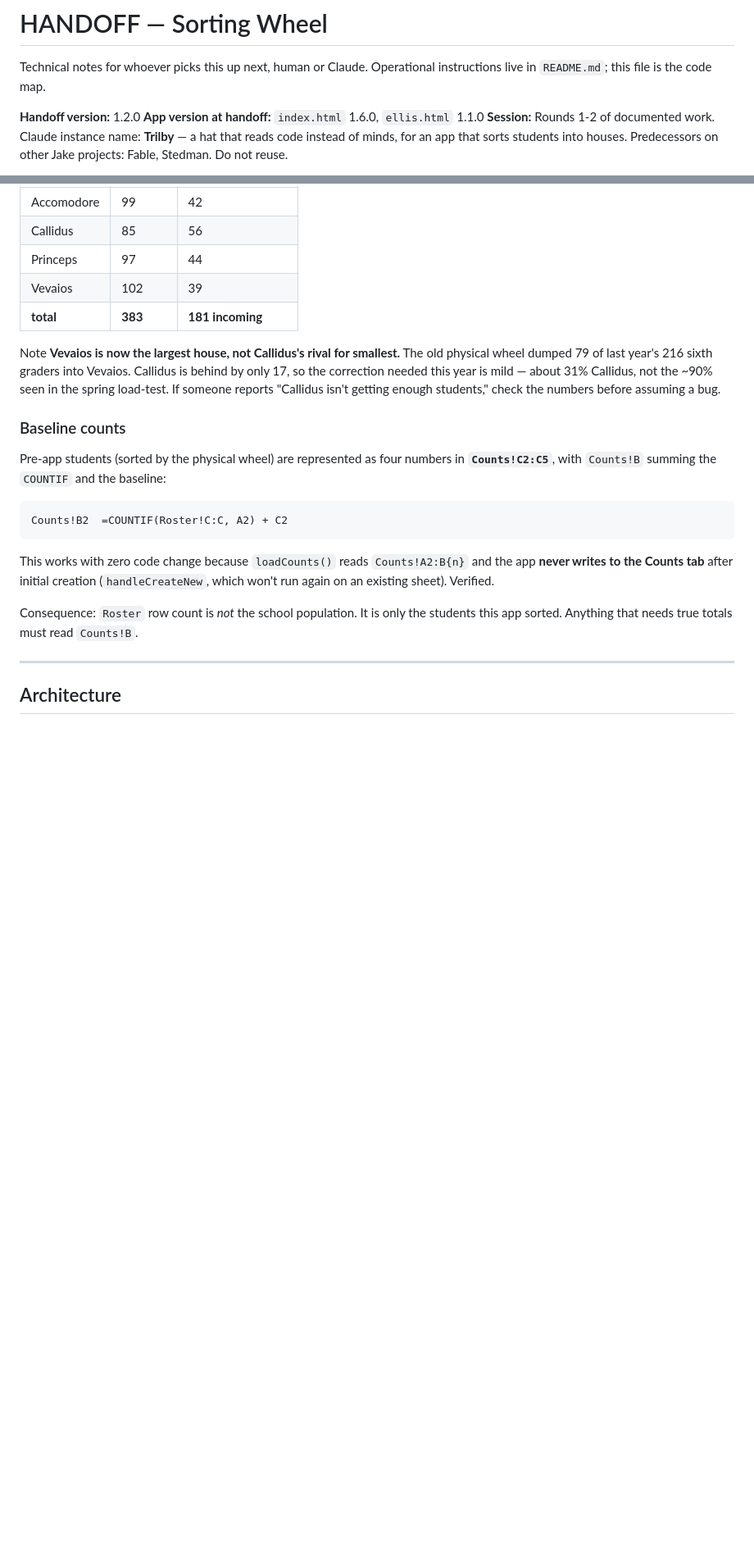
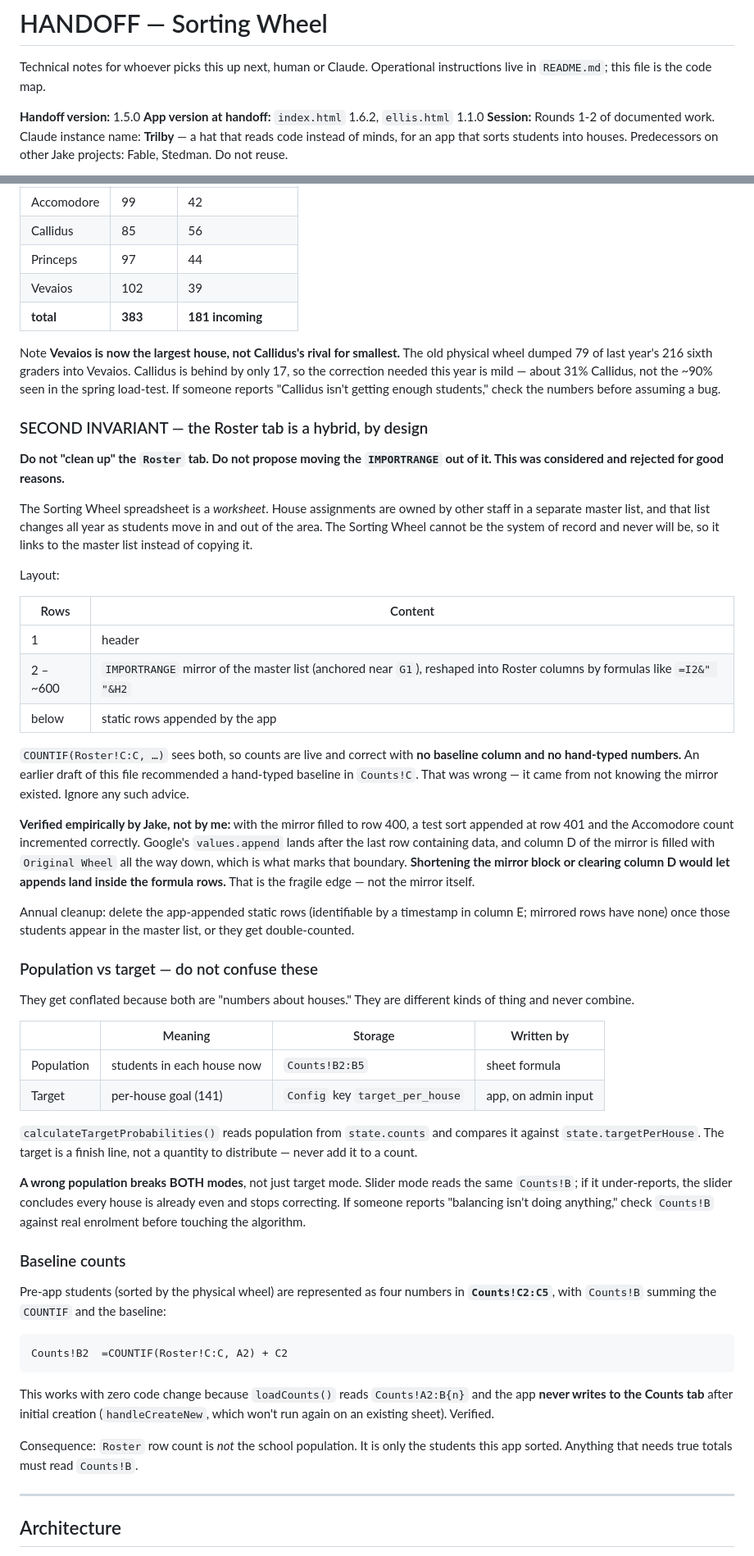
Before and after one commit to misterwilson37/sortingwheel, a Markdown page: HANDOFF.md, 2 parts joined by grey strips. Shown at 82% size. GitHub-like rendering; blank space fills up the shorter version.

Commit message:
Update HANDOFF.md 1.5.0

```diff
--- a/HANDOFF.md
+++ b/HANDOFF.md
@@ -3,8 +3,8 @@
 Technical notes for whoever picks this up next, human or Claude.
 Operational instructions live in `README.md`; this file is the code map.
 
-**Handoff version:** 1.2.0
-**App version at handoff:** `index.html` 1.6.0, `ellis.html` 1.1.0
+**Handoff version:** 1.5.0
+**App version at handoff:** `index.html` 1.6.2, `ellis.html` 1.1.0
 **Session:** Rounds 1-2 of documented work. Claude instance name: **Trilby**
 — a hat that reads code instead of minds, for an app that sorts students into
 houses. Predecessors on other Jake projects: Fable, Stedman. Do not reuse.
@@ -60,6 +60,60 @@ Callidus is behind by only 17, so the correction needed this year is mild — ab
 31% Callidus, not the ~90% seen in the spring load-test. If someone reports
 "Callidus isn't getting enough students," check the numbers before assuming a
 bug.
+
+### SECOND INVARIANT — the Roster tab is a hybrid, by design
+
+**Do not "clean up" the `Roster` tab. Do not propose moving the `IMPORTRANGE`
+out of it. This was considered and rejected for good reasons.**
+
+The Sorting Wheel spreadsheet is a *worksheet*. House assignments are owned by
+other staff in a separate master list, and that list changes all year as students
+move in and out of the area. The Sorting Wheel cannot be the system of record and
+never will be, so it links to the master list instead of copying it.
+
+Layout:
+
+| Rows | Content |
+|---|---|
+| 1 | header |
+| 2 – ~600 | `IMPORTRANGE` mirror of the master list (anchored near `G1`), reshaped into Roster columns by formulas like `=I2&" "&H2` |
+| below | static rows appended by the app |
+
+`COUNTIF(Roster!C:C, …)` sees both, so counts are live and correct with **no
+baseline column and no hand-typed numbers.** An earlier draft of this file
+recommended a hand-typed baseline in `Counts!C`. That was wrong — it came from
+not knowing the mirror existed. Ignore any such advice.
+
+**Verified empirically by Jake, not by me:** with the mirror filled to row 400, a
+test sort appended at row 401 and the Accomodore count incremented correctly.
+Google's `values.append` lands after the last row containing data, and column D
+of the mirror is filled with `Original Wheel` all the way down, which is what
+marks that boundary. **Shortening the mirror block or clearing column D would let
+appends land inside the formula rows.** That is the fragile edge — not the mirror
+itself.
+
+Annual cleanup: delete the app-appended static rows (identifiable by a timestamp
+in column E; mirrored rows have none) once those students appear in the master
+list, or they get double-counted.
+
+### Population vs target — do not confuse these
+
+They get conflated because both are "numbers about houses." They are different
+kinds of thing and never combine.
+
+| | Meaning | Storage | Written by |
+|---|---|---|---|
+| Population | students in each house now | `Counts!B2:B5` | sheet formula |
+| Target | per-house goal (141) | `Config` key `target_per_house` | app, on admin input |
+
+`calculateTargetProbabilities()` reads population from `state.counts` and
+compares it against `state.targetPerHouse`. The target is a finish line, not a
+quantity to distribute — never add it to a count.
+
+**A wrong population breaks BOTH modes**, not just target mode. Slider mode reads
+the same `Counts!B`; if it under-reports, the slider concludes every house is
+already even and stops correcting. If someone reports "balancing isn't doing
+anything," check `Counts!B` against real enrolment before touching the algorithm.
 
 ### Baseline counts
 
```
Also changed, not shown: other parts of HANDOFF.md (+50 -0 lines).
